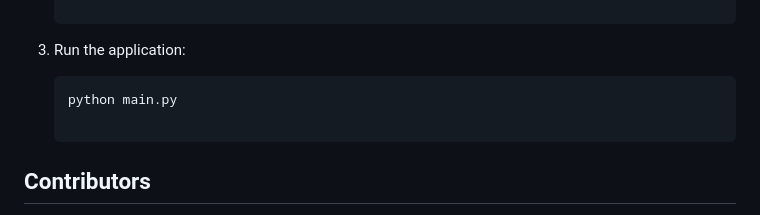
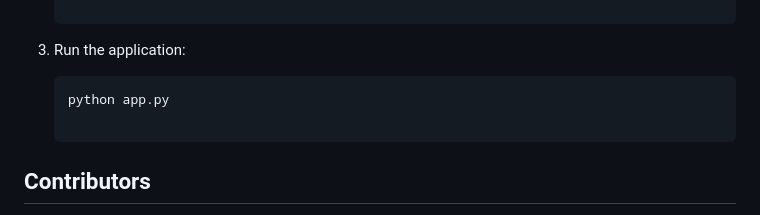
Before and after one commit to mobs3288/TubesIOT, a Markdown page: README.md, the part around the change. GitHub-like rendering.

````diff
--- a/README.md
+++ b/README.md
@@ -59,7 +59,7 @@ The final evaluation on the test set showed an accuracy of 94.54%. The model per
 3. Run the application:
 
    ```bash
-   python main.py
+   python app.py
 
 ## Contributors
 
````
